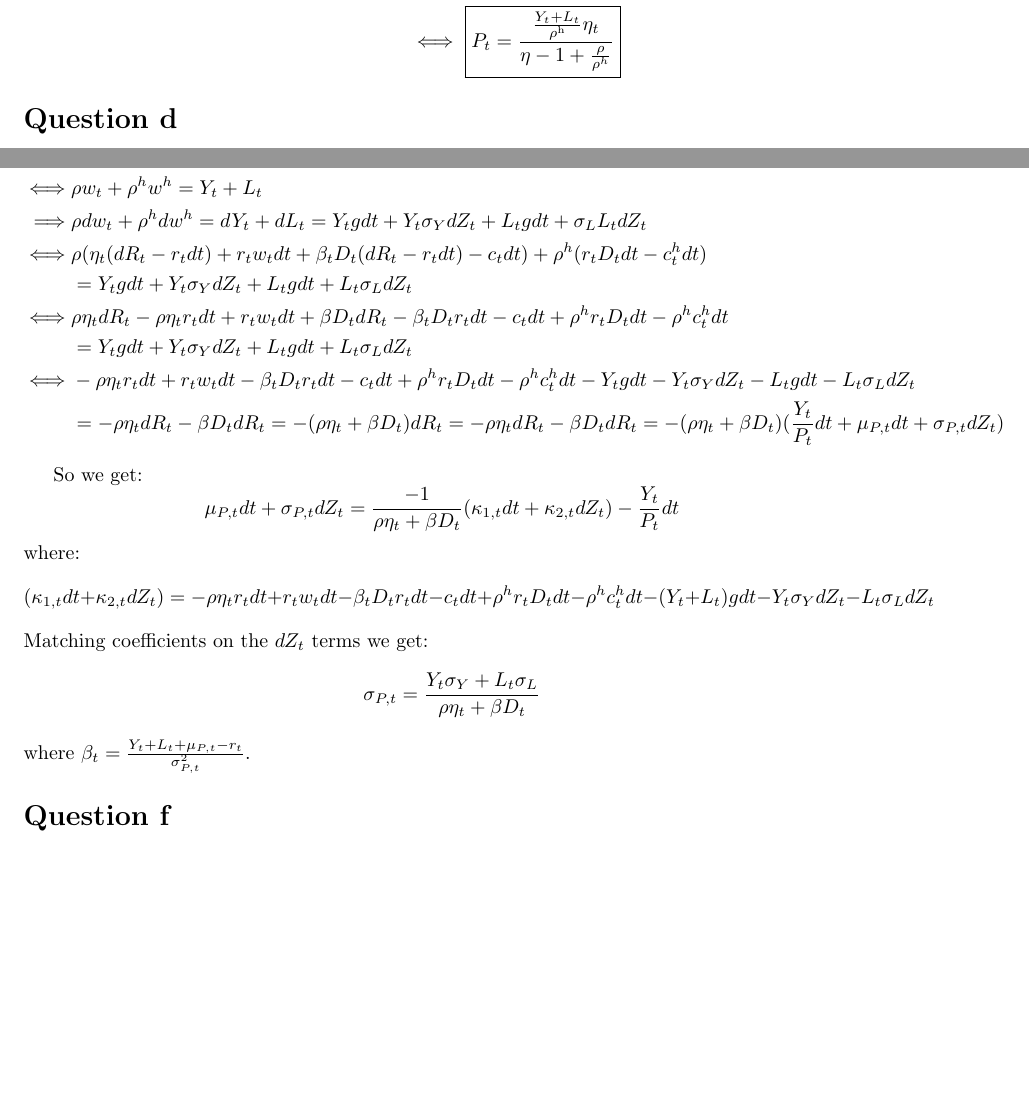
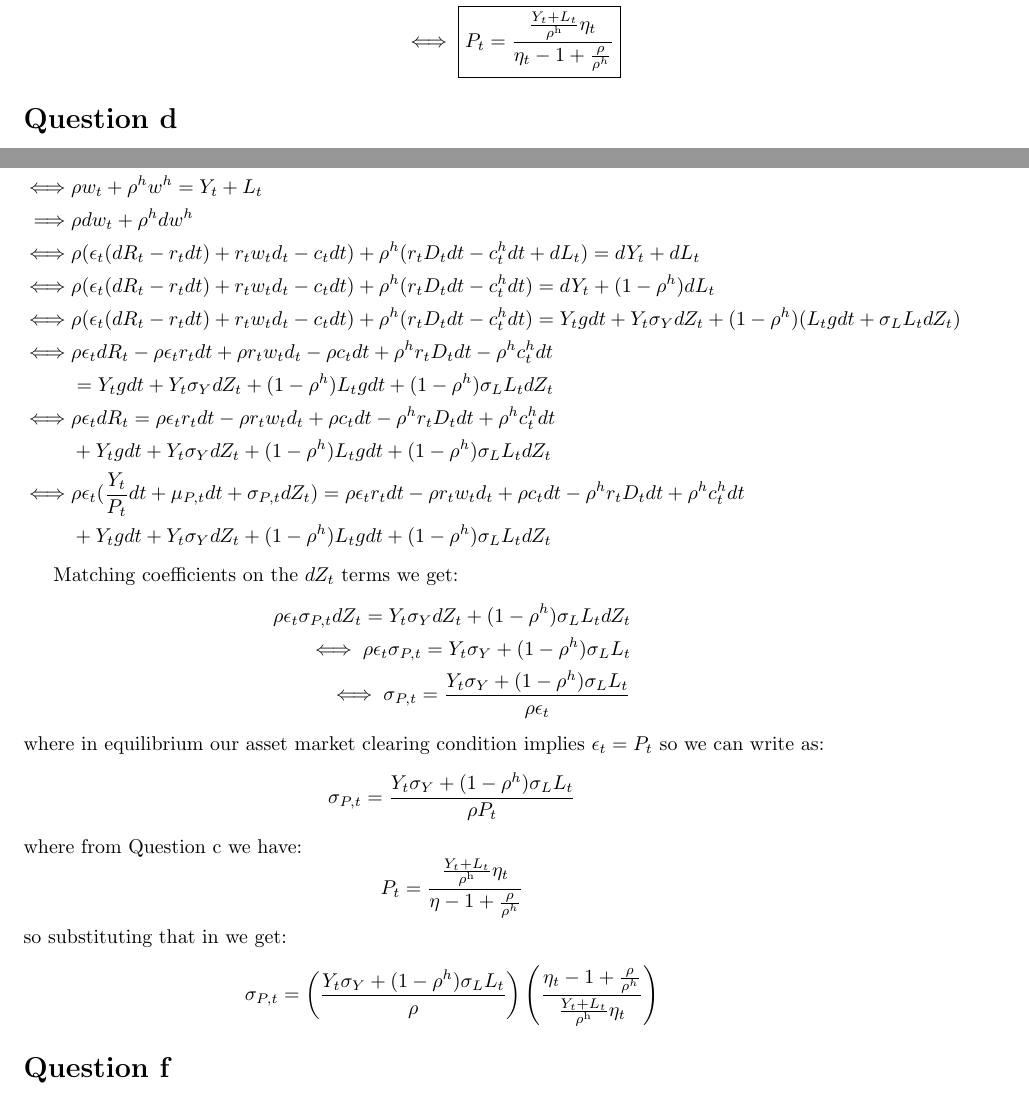
Before and after one commit to cindyhub/Macrofinance-Pset-3, a LaTeX problem sheet (Macrofinance-Pset-3.tex): two parts of pages 2 and 4 of 4, joined at a grey line, cut so that both start at the same text, the shorter picture padded with empty space. Compiled offline with pdfLaTeX.

Commit message:
done with question e

```diff
--- a/Macrofinance-Pset-3.tex
+++ b/Macrofinance-Pset-3.tex
@@ -76,7 +76,7 @@ and we use that $\eta_t = \frac{P_t}{w_t}$ from the prompt to ensure we are only
 \begin{aligned}
     P_{t}=\frac{Y_{t} + L_t}{\rho^{\mathrm{h}}}+\left(1-\frac{\rho}{\rho^{\mathrm{h}}}\right) \frac{P_t}{\eta_t}\\
     \iff \eta_t P_t = \eta_t \frac{Y_{t} + L_t}{\rho^{\mathrm{h}}}+\left(1-\frac{\rho}{\rho^{\mathrm{h}}}\right) P_t\\
-    \iff \boxed{P_t = \frac{\frac{Y_{t} + L_t}{\rho^{\mathrm{h}}}\eta_t}{\eta - 1 + \frac{\rho}{\rho^h}}}
+    \iff \boxed{P_t = \frac{\frac{Y_{t} + L_t}{\rho^{\mathrm{h}}}\eta_t}{\eta_t - 1 + \frac{\rho}{\rho^h}}}
 \end{aligned}
 \]
 \section*{Question d}
@@ -150,36 +150,75 @@ $dR_t$ can be expressed as:
     d R_t = \frac{Y_t}{P_t} d t + \frac{d P_t}{P_t} =  \frac{Y_t}{P_t} d t + \mu_{P, t} d t+\sigma_{P, t} d Z_{t}
 \]
 Under the goods market clearing condition we have (where per the email exchange we work with the case where $g_Y = g_L = g$):
+% \[
+%     \begin{aligned}
+%         &c_t + c_t^h = Y_t + L_t\\
+%         \iff & \rho w_t + \rho^h w^h = Y_t + L_t\\
+%         \implies & \rho d w_t + \rho^h d w^h = d Y_t + d L_t  = Y_t g d t + Y_t \sigma_Y d Z_t + L_t g d t + \sigma_L L_t d Z_t\\ %edit below if you have to change dwt
+%         \iff &\rho (\eta_t  (d R_t - r_t d t)  + r_t w_t d t + \beta_t D_t (d R_t - r_t d t)  - c_t d t) + \rho^h(r_t D_t d t  - c_t^h d t)\\
+%         &= Y_t g d t + Y_t \sigma_Y d Z_t + L_t g d t + L_t \sigma_L d Z_t\\
+%         \iff & \rho \eta_t d R_t - \rho \eta_t r_t d t + r_t w_t d t + \beta D_t d R_t  - \beta_t D_t r_t d t - c_t d t + \rho^h  r_t D_t d t - \rho^h c_t^h d t\\
+%         &= Y_t g d t + Y_t \sigma_Y d Z_t + L_t g d t + L_t \sigma_L d Z_t\\
+%         \iff & - \rho \eta_t r_t d t + r_t w_t d t   - \beta_t D_t r_t d t - c_t d t + \rho^h  r_t D_t d t - \rho^h c_t^h d t - Y_t g d t - Y_t \sigma_Y d Z_t - L_t g d t - L_t \sigma_L d Z_t\\
+%         &= -\rho \eta_t d R_t - \beta D_t d R_t = -(\rho \eta_t + \beta D_t) d R_t = -\rho \eta_t d R_t - \beta D_t d R_t = -(\rho \eta_t + \beta D_t) (\frac{Y_t}{P_t} d t + \mu_{P, t} d t+\sigma_{P, t} d Z_{t})
+%     \end{aligned}\]
 \[
     \begin{aligned}
         &c_t + c_t^h = Y_t + L_t\\
         \iff & \rho w_t + \rho^h w^h = Y_t + L_t\\
-        \implies & \rho d w_t + \rho^h d w^h = d Y_t + d L_t  = Y_t g d t + Y_t \sigma_Y d Z_t + L_t g d t + \sigma_L L_t d Z_t\\ %edit below if you have to change dwt
-        \iff &\rho (\eta_t  (d R_t - r_t d t)  + r_t w_t d t + \beta_t D_t (d R_t - r_t d t)  - c_t d t) + \rho^h(r_t D_t d t  - c_t^h d t)\\
-        &= Y_t g d t + Y_t \sigma_Y d Z_t + L_t g d t + L_t \sigma_L d Z_t\\
-        \iff & \rho \eta_t d R_t - \rho \eta_t r_t d t + r_t w_t d t + \beta D_t d R_t  - \beta_t D_t r_t d t - c_t d t + \rho^h  r_t D_t d t - \rho^h c_t^h d t\\
-        &= Y_t g d t + Y_t \sigma_Y d Z_t + L_t g d t + L_t \sigma_L d Z_t\\
-        \iff & - \rho \eta_t r_t d t + r_t w_t d t   - \beta_t D_t r_t d t - c_t d t + \rho^h  r_t D_t d t - \rho^h c_t^h d t - Y_t g d t - Y_t \sigma_Y d Z_t - L_t g d t - L_t \sigma_L d Z_t\\
-        &= -\rho \eta_t d R_t - \beta D_t d R_t = -(\rho \eta_t + \beta D_t) d R_t = -\rho \eta_t d R_t - \beta D_t d R_t = -(\rho \eta_t + \beta D_t) (\frac{Y_t}{P_t} d t + \mu_{P, t} d t+\sigma_{P, t} d Z_{t})
+        \implies & \rho d w_t + \rho^h d w^h \\ %edit below if you have to change dwt
+        \iff &\rho (\epsilon_t (d R_t - r_t d t)  + r_t w_t d_t - c_t d t) + \rho^h(r_t D_t d t  - c_t^h d t + d L_t)= d Y_t + d L_t \\
+        \iff &\rho (\epsilon_t (d R_t - r_t d t)  + r_t w_t d_t - c_t d t) + \rho^h(r_t D_t d t  - c_t^h d t)= d Y_t + (1 - \rho^h) d L_t\\
+        \iff &\rho (\epsilon_t (d R_t - r_t d t)  + r_t w_t d_t - c_t d t) + \rho^h(r_t D_t d t  - c_t^h d t)= Y_t g d t + Y_t \sigma_Y d Z_t + (1 - \rho^h)(L_t g d t + \sigma_L L_t d Z_t)\\
+        \iff &\rho \epsilon_t d R_t - \rho \epsilon_t r_t d t  + \rho r_t w_t d_t - \rho c_t d t + \rho^h r_t D_t d t  - \rho^h c_t^h d t\\
+        &= Y_t g d t + Y_t \sigma_Y d Z_t + (1 - \rho^h)L_t g d t + (1 - \rho^h) \sigma_L L_t d Z_t\\
+        \iff &\rho \epsilon_t d R_t =  \rho \epsilon_t r_t d t  - \rho r_t w_t d_t + \rho c_t d t - \rho^h r_t D_t d t  + \rho^h c_t^h d t\\
+        &+ Y_t g d t + Y_t \sigma_Y d Z_t + (1 - \rho^h)L_t g d t + (1 - \rho^h) \sigma_L L_t d Z_t\\
+        \iff & \rho \epsilon_t (\frac{Y_t}{P_t} d t + \mu_{P, t} d t+\sigma_{P, t} d Z_{t}) =  \rho \epsilon_t r_t d t  - \rho r_t w_t d_t + \rho c_t d t - \rho^h r_t D_t d t  + \rho^h c_t^h d t\\
+        &+ Y_t g d t + Y_t \sigma_Y d Z_t + (1 - \rho^h)L_t g d t + (1 - \rho^h) \sigma_L L_t d Z_t
     \end{aligned}\]
 
-    So we get:
+
+    % So we get:
+    % \[
+    % \begin{aligned}
+    %     &\mu_{P, t} d t + \sigma_{P, t } d Z_t =  \frac{-1}{\rho \eta_t + \beta D_t}(\kappa_{1,t} d t + \kappa_{2,t} d Z_t) - \frac{Y_t}{P_t} d t
+    % \end{aligned}
+    % \]
+    % where:
+    % \[
+    % (\kappa_{1,t} d t + \kappa_{2,t} d Z_t) = - \rho \eta_t r_t d t + r_t w_t d t   - \beta_t D_t r_t d t - c_t d t + \rho^h  r_t D_t d t - \rho^h c_t^h d t - (Y_t + L_t) g d t  - Y_t \sigma_Y d Z_t- L_t \sigma_L d Z_t
+    % \]
+    Matching coefficients on the $dZ_t$ terms we get:
     \[
     \begin{aligned}
-        &\mu_{P, t} d t + \sigma_{P, t } d Z_t =  \frac{-1}{\rho \eta_t + \beta D_t}(\kappa_{1,t} d t + \kappa_{2,t} d Z_t) - \frac{Y_t}{P_t} d t
+        \rho \epsilon_t \sigma_{P, t} d Z_t = Y_t \sigma_Y d Z_t + (1 - \rho^h) \sigma_L L_t d Z_t\\
+        \iff \rho \epsilon_t \sigma_{P, t}  = Y_t \sigma_Y + (1 - \rho^h) \sigma_L L_t \\
+        \iff \sigma_{P, t} = \frac{Y_t \sigma_Y + (1 - \rho^h) \sigma_L L_t}{\rho \epsilon_t}
     \end{aligned}
     \]
-    where:
+    where in equilibrium our asset market clearing condition implies $\epsilon_t = P_t$ so we can write as:
     \[
-    (\kappa_{1,t} d t + \kappa_{2,t} d Z_t) = - \rho \eta_t r_t d t + r_t w_t d t   - \beta_t D_t r_t d t - c_t d t + \rho^h  r_t D_t d t - \rho^h c_t^h d t - (Y_t + L_t) g d t  - Y_t \sigma_Y d Z_t- L_t \sigma_L d Z_t
+        \begin{aligned}
+            \sigma_{P, t} = \frac{Y_t \sigma_Y + (1 - \rho^h) \sigma_L L_t}{\rho P_t}%\\
+            % \iff \boxed{\sigma_{P, t} = \frac{Y_t \sigma_Y + (1 - \rho^h) \sigma_L L_t}{\rho \eta_t w_t}}
+        \end{aligned}
     \]
-    Matching coefficients on the $dZ_t$ terms we get:
-\[
-    \begin{aligned}
-        \sigma_{P, t}  = \frac{Y_t \sigma_Y + L_t \sigma_L}{\rho \eta_t + \beta D_t}
-    \end{aligned}
-\]
-where $\beta_t = \frac{Y_t + L_t + \mu_{P, t} - r_t}{\sigma_{P, t}^2}$.
+    where from Question c we have:
+    \[
+        P_t = \frac{\frac{Y_{t} + L_t}{\rho^{\mathrm{h}}}\eta_t}{\eta - 1 + \frac{\rho}{\rho^h}}
+    \]
+    so substituting that in we get:
+    \[
+        \sigma_{P, t} = \left(\frac{Y_t \sigma_Y + (1 - \rho^h) \sigma_L L_t}{\rho}\right) \left(\frac{\eta_t - 1 + \frac{\rho}{\rho^h}}{\frac{Y_{t} + L_t}{\rho^{\mathrm{h}}}\eta_t} \right)
+    \]
+
+% \[
+%     \begin{aligned}
+%         \sigma_{P, t}  = \frac{Y_t \sigma_Y + L_t \sigma_L}{\rho \eta_t + \beta D_t}
+%     \end{aligned}
+% \]
+% where $\beta_t = \frac{Y_t + L_t + \mu_{P, t} - r_t}{\sigma_{P, t}^2}$.
 \section*{Question f}
 We now solve for risk premium which is $\pi_{R, t} = \mu_{R, t} - r_t = \mu_{P, t} + \frac{Y_t}{P_t} - r_t$. To do so, we first solve for $\mu_{P, t}$. Recall our expression we derived for $\mu_{P, t}$ and $\sigma_{P, t }$ is:
 \[\begin{aligned}
```
Also changed, not shown: Macrofinance-Pset-3.pdf, 3 other files.
